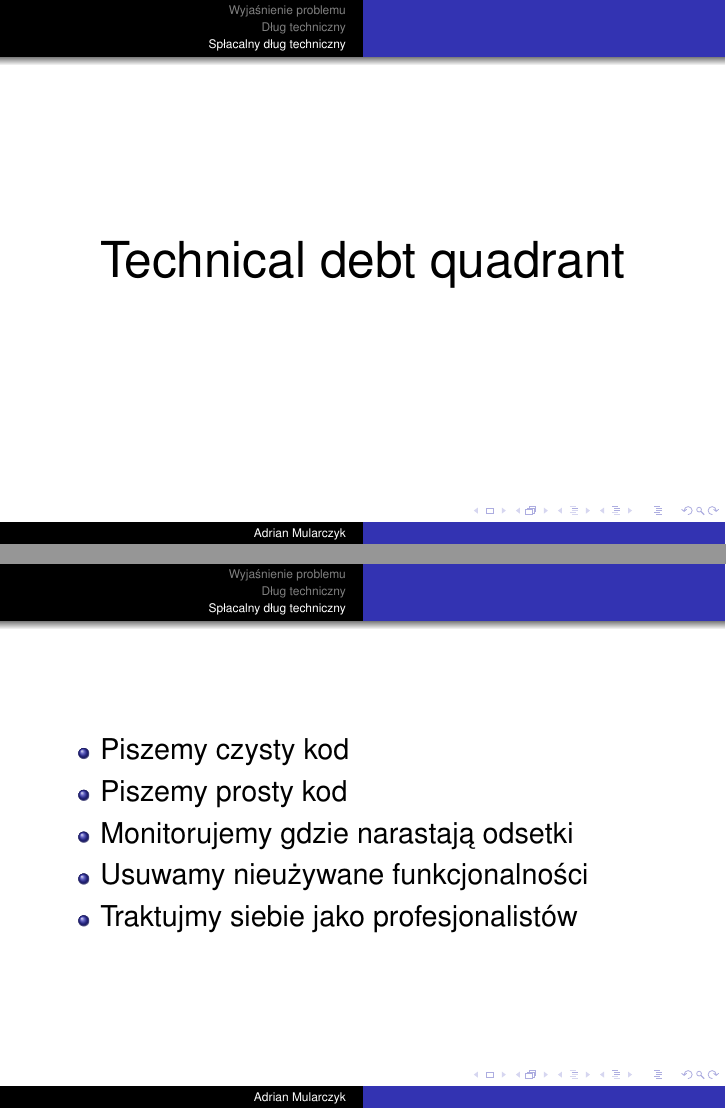
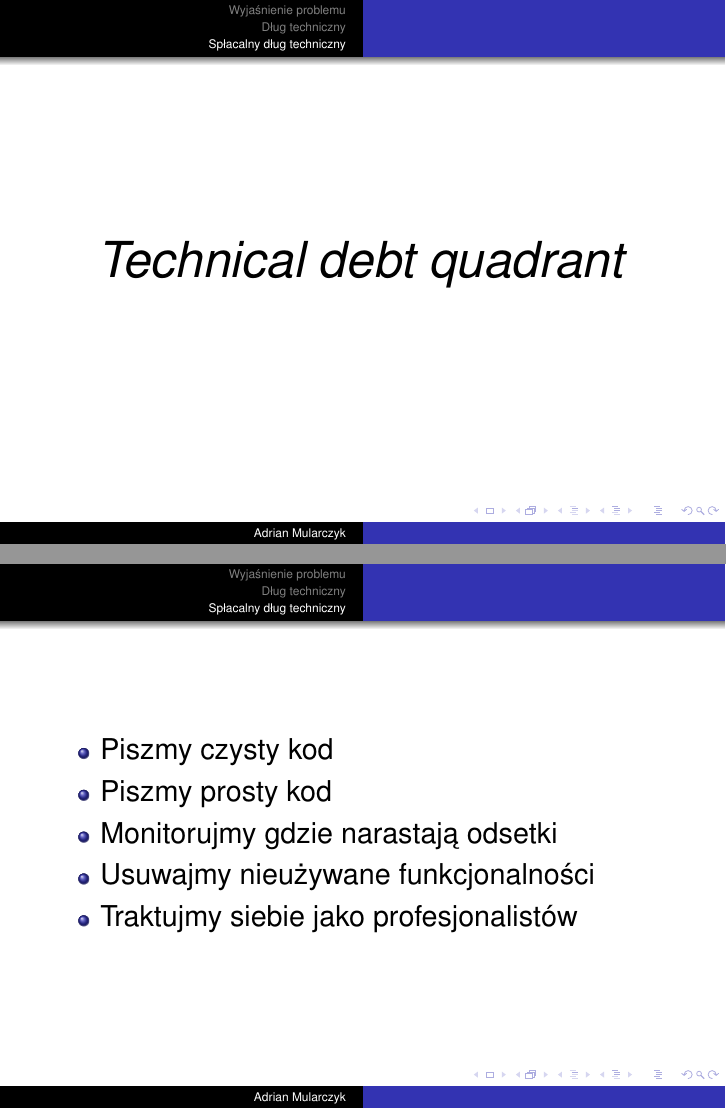
Before and after one commit to amularczyk/LT-TechnicalDebt, LaTeX slides (Presentation/Adrian Mularczyk - Dług techniczny.tex): pages 12 and 52 of 53 before the commit and pages 13 and 53 of 54 after it, joined at a grey line. Compiled offline with pdfLaTeX.

Commit message:
Some more refactoring.

```diff
--- a/Presentation/Adrian Mularczyk - Dług techniczny.tex
+++ b/Presentation/Adrian Mularczyk - Dług techniczny.tex
@@ -100,7 +106,7 @@ PGS Software
 
 \begin{frame}{}
 \begin{center}
-\Huge{Technical debt quadrant}
+\Huge{\textit{Technical debt quadrant}}
 \end{center}
 \end{frame}
 
@@ -161,7 +167,7 @@ PGS Software
 \begin{frame}{Spłacalny dług techniczny}
      \begin{Large}
 	\begin{itemize}
-		\item Piszemy czysty kod
+		\item Piszmy czysty kod
 		\item
 		\item
 		\item
@@ -185,8 +191,8 @@ PGS Software
 \begin{frame}{}
      \begin{Large}
 	\begin{itemize}
-		\item Piszemy czysty kod
-		\item Piszemy prosty kod
+		\item Piszmy czysty kod
+		\item Piszmy prosty kod
 		\item
 		\item
 		\item
@@ -259,9 +265,9 @@ ZA {\color{red}95\%} ZŁOŻONOŚCI/PROBLEMÓW}
 \begin{frame}{}
      \begin{Large}
 	\begin{itemize}
-		\item Piszemy czysty kod
-		\item Piszemy prosty kod
-		\item Monitorujemy gdzie narastają odsetki
+		\item Piszmy czysty kod
+		\item Piszmy prosty kod
+		\item Monitorujmy gdzie narastają odsetki
 		\item
 		\item
 	\end{itemize}
@@ -331,10 +337,10 @@ ZA {\color{red}95\%} ZŁOŻONOŚCI/PROBLEMÓW}
 \begin{frame}{}
      \begin{Large}
 	\begin{itemize}
-		\item Piszemy czysty kod
-		\item Piszemy prosty kod
-		\item Monitorujemy gdzie narastają odsetki
-		\item Usuwamy nieużywane funkcjonalności
+		\item Piszmy czysty kod
+		\item Piszmy prosty kod
+		\item Monitorujmy gdzie narastają odsetki
+		\item Usuwajmy nieużywane funkcjonalności
 		\item
 	\end{itemize}
      \end{Large}
@@ -368,10 +374,10 @@ ZA {\color{red}95\%} ZŁOŻONOŚCI/PROBLEMÓW}
 \begin{frame}{}
      \begin{Large}
 	\begin{itemize}
-		\item Piszemy czysty kod
-		\item Piszemy prosty kod
-		\item Monitorujemy gdzie narastają odsetki
-		\item Usuwamy nieużywane funkcjonalności
+		\item Piszmy czysty kod
+		\item Piszmy prosty kod
+		\item Monitorujmy gdzie narastają odsetki
+		\item Usuwajmy nieużywane funkcjonalności
 		\item Traktujmy siebie jako profesjonalistów
 	\end{itemize}
      \end{Large}
```
Also changed, not shown: Presentation/LT - Dług techniczny.txt (+5 -3 lines), Presentation/Adrian Mularczyk - Dług techniczny.pdf, Presentation/images/git_log.PNG, Presentation/Adrian Mularczyk - Dług techniczny.tex (32 more changed lines).
